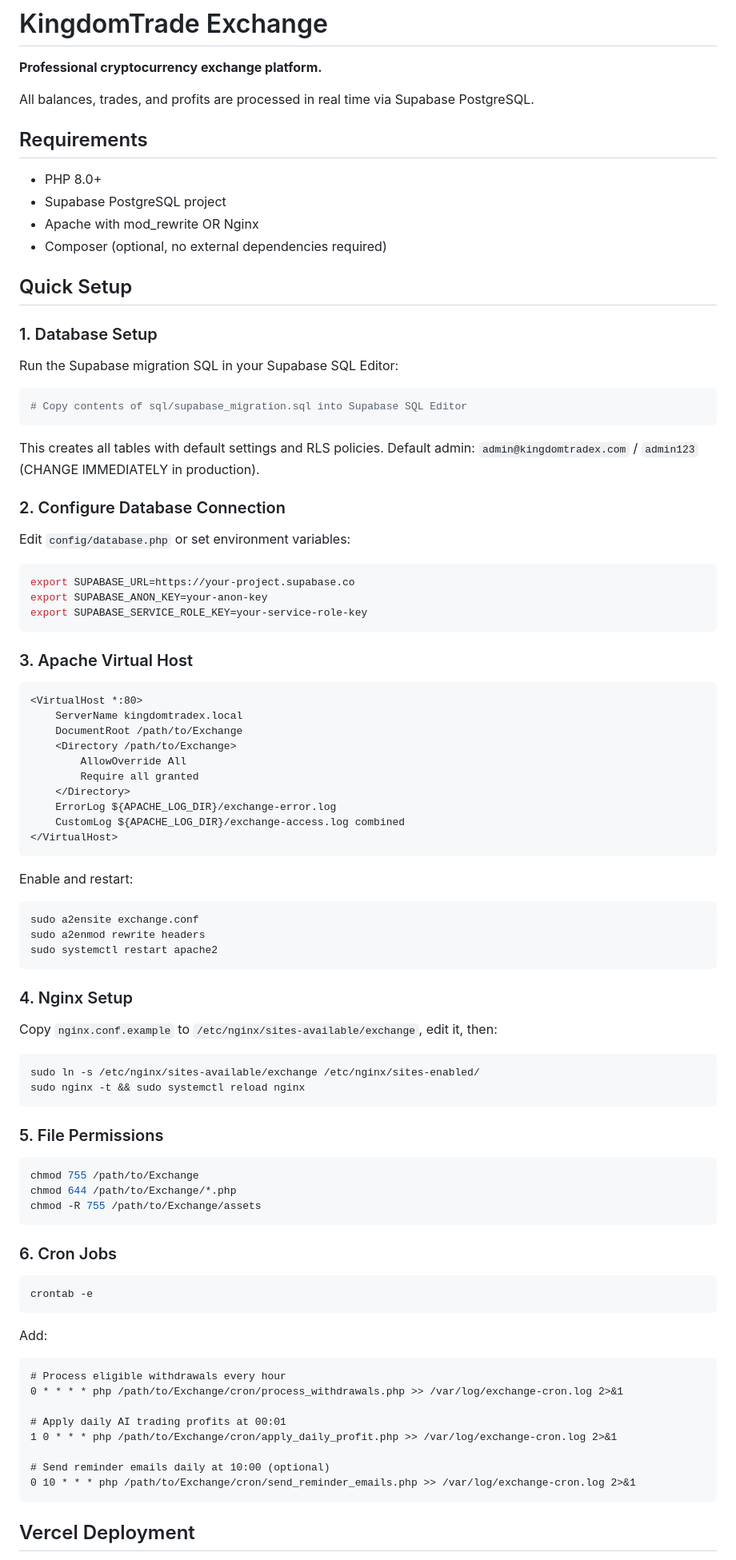
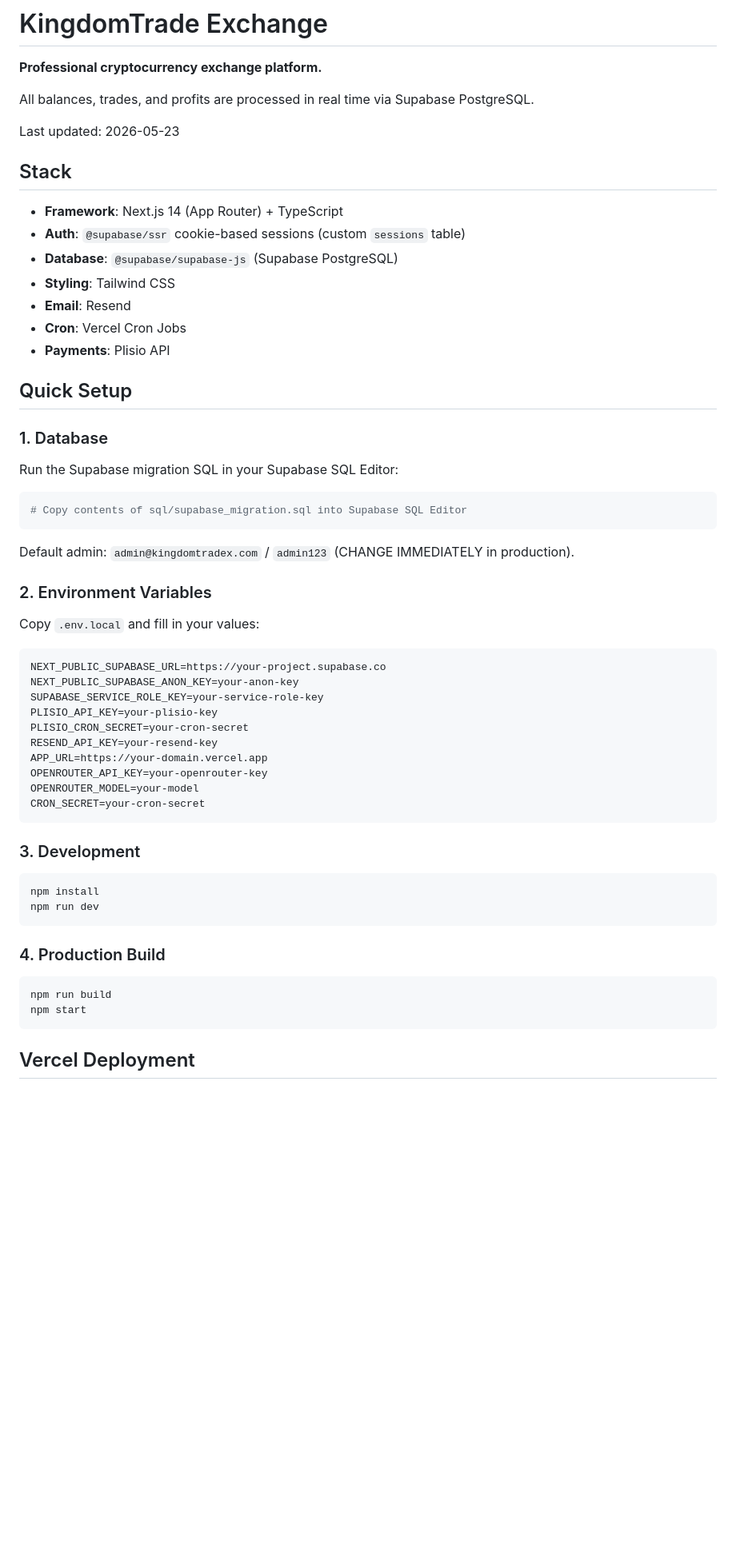
Before and after one commit to iloveyellowglove/kingdomtradex, a Markdown page: README.md, the part around one of its changes. Shown at 80% size. Rendered like a GitHub page; blank space fills up the shorter version.

Commit message:
Update README for Next.js migration (2026-05-23)

````diff
--- a/README.md
+++ b/README.md
@@ -4,16 +4,21 @@
 
 All balances, trades, and profits are processed in real time via Supabase PostgreSQL.
 
-## Requirements
+Last updated: 2026-05-23
 
-- PHP 8.0+
-- Supabase PostgreSQL project
-- Apache with mod_rewrite OR Nginx
-- Composer (optional, no external dependencies required)
+## Stack
+
+- **Framework**: Next.js 14 (App Router) + TypeScript
+- **Auth**: `@supabase/ssr` cookie-based sessions (custom `sessions` table)
+- **Database**: `@supabase/supabase-js` (Supabase PostgreSQL)
+- **Styling**: Tailwind CSS
+- **Email**: Resend
+- **Cron**: Vercel Cron Jobs
+- **Payments**: Plisio API
 
 ## Quick Setup
 
-### 1. Database Setup
+### 1. Database
 
 Run the Supabase migration SQL in your Supabase SQL Editor:
 
@@ -21,74 +26,37 @@ Run the Supabase migration SQL in your Supabase SQL Editor:
 # Copy contents of sql/supabase_migration.sql into Supabase SQL Editor
 ```
 
-This creates all tables with default settings and RLS policies.
 Default admin: `admin@kingdomtradex.com` / `admin123` (CHANGE IMMEDIATELY in production).
 
-### 2. Configure Database Connection
+### 2. Environment Variables
 
-Edit `config/database.php` or set environment variables:
+Copy `.env.local` and fill in your values:
 
 ```bash
-export SUPABASE_URL=https://your-project.supabase.co
-export SUPABASE_ANON_KEY=your-anon-key
-export SUPABASE_SERVICE_ROLE_KEY=your-service-role-key
+NEXT_PUBLIC_SUPABASE_URL=https://your-project.supabase.co
+NEXT_PUBLIC_SUPABASE_ANON_KEY=your-anon-key
+SUPABASE_SERVICE_ROLE_KEY=your-service-role-key
+PLISIO_API_KEY=your-plisio-key
+PLISIO_CRON_SECRET=your-cron-secret
+RESEND_API_KEY=your-resend-key
+APP_URL=https://your-domain.vercel.app
+OPENROUTER_API_KEY=your-openrouter-key
+OPENROUTER_MODEL=your-model
+CRON_SECRET=your-cron-secret
 ```
 
-### 3. Apache Virtual Host
+### 3. Development
 
-```apache
-<VirtualHost *:80>
-    ServerName kingdomtradex.local
-    DocumentRoot /path/to/Exchange
-    <Directory /path/to/Exchange>
-        AllowOverride All
-        Require all granted
-    </Directory>
-    ErrorLog ${APACHE_LOG_DIR}/exchange-error.log
-    CustomLog ${APACHE_LOG_DIR}/exchange-access.log combined
-</VirtualHost>
+```bash
+npm install
+npm run dev
 ```
 
-Enable and restart:
-```bash
-sudo a2ensite exchange.conf
-sudo a2enmod rewrite headers
-sudo systemctl restart apache2
-```
-
-### 4. Nginx Setup
-
-Copy `nginx.conf.example` to `/etc/nginx/sites-available/exchange`, edit it, then:
+### 4. Production Build
 
 ```bash
-sudo ln -s /etc/nginx/sites-available/exchange /etc/nginx/sites-enabled/
-sudo nginx -t && sudo systemctl reload nginx
-```
-
-### 5. File Permissions
-
-```bash
-chmod 755 /path/to/Exchange
-chmod 644 /path/to/Exchange/*.php
-chmod -R 755 /path/to/Exchange/assets
-```
-
-### 6. Cron Jobs
-
-```bash
-crontab -e
-```
-
-Add:
-```
-# Process eligible withdrawals every hour
-0 * * * * php /path/to/Exchange/cron/process_withdrawals.php >> /var/log/exchange-cron.log 2>&1
-
-# Apply daily AI trading profits at 00:01
-1 0 * * * php /path/to/Exchange/cron/apply_daily_profit.php >> /var/log/exchange-cron.log 2>&1
-
-# Send reminder emails daily at 10:00 (optional)
-0 10 * * * php /path/to/Exchange/cron/send_reminder_emails.php >> /var/log/exchange-cron.log 2>&1
+npm run build
+npm start
 ```
 
 ## Vercel Deployment
````
Also changed, not shown: other parts of README.md (+41 -112 lines).
